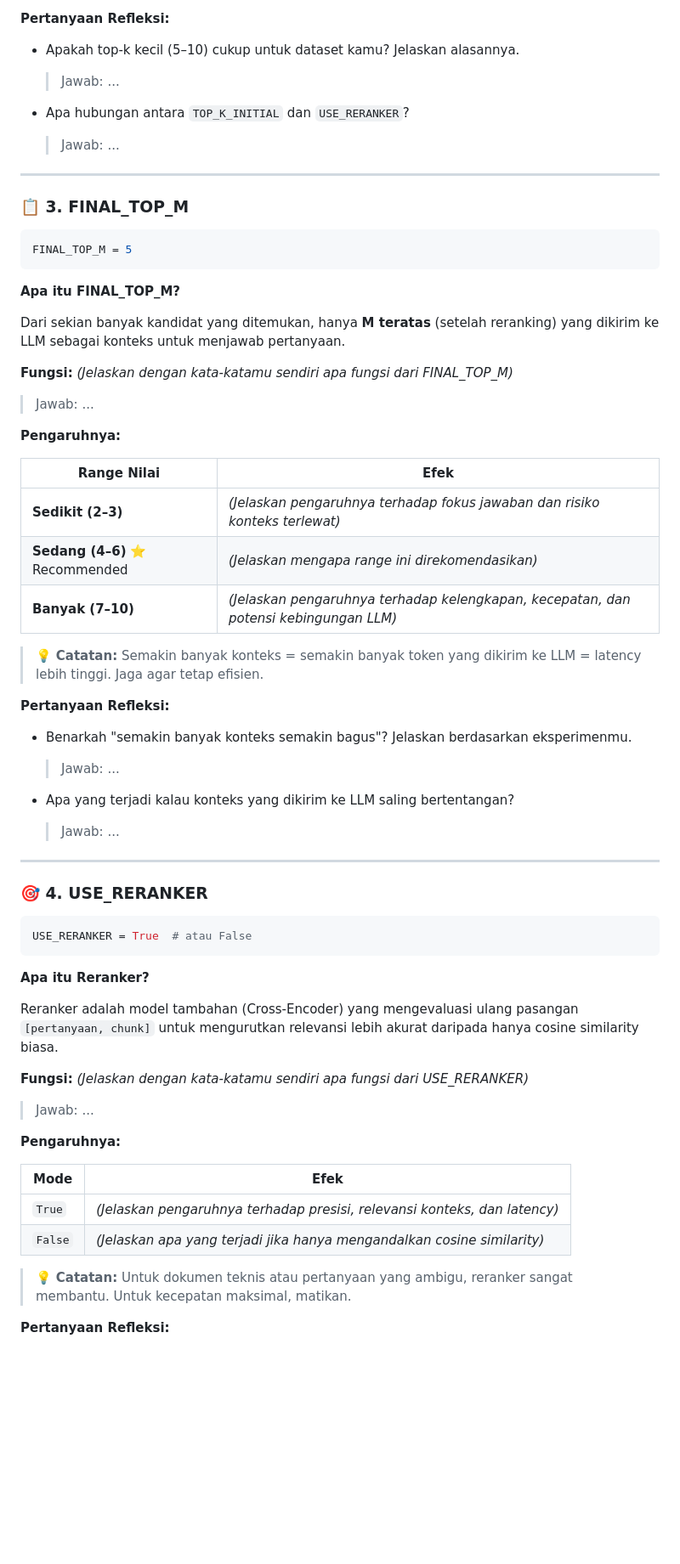
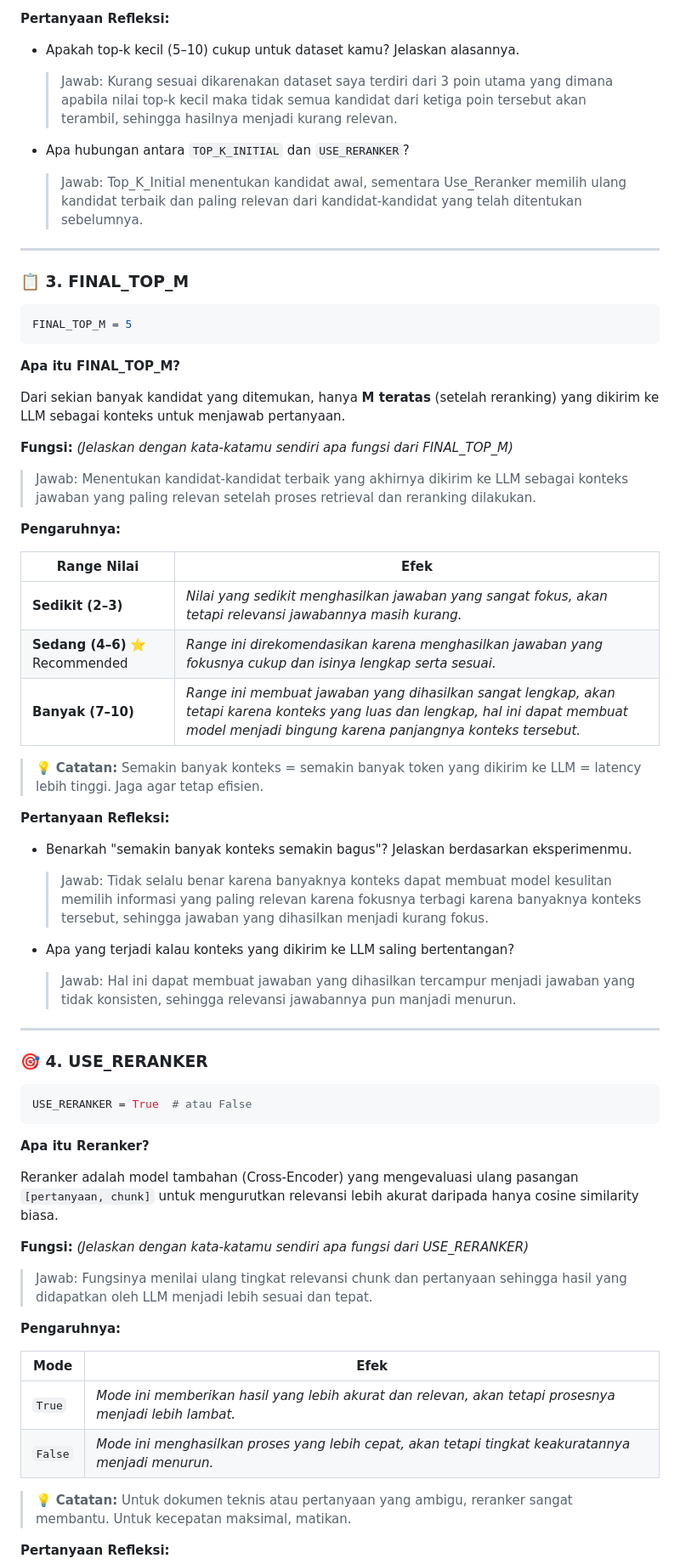
Before and after one commit to JaksonIbo00/tugas-rag-nlp, a Markdown page: README.MD, the part around one of its changes. Shown at 85% size. Rendered like a GitHub page; blank space fills up the shorter version.

```diff
--- a/README.MD
+++ b/README.MD
@@ -100,10 +99,10 @@ Setelah pertanyaan diubah jadi vektor, sistem mencari chunk yang paling mirip. `
 **Pertanyaan Refleksi:**
 
 * Apakah top-k kecil (5–10) cukup untuk dataset kamu? Jelaskan alasannya.
-  > Jawab: ...
+  > Jawab: Kurang sesuai dikarenakan dataset saya terdiri dari 3 poin utama yang dimana apabila nilai top-k kecil maka tidak semua kandidat dari ketiga poin tersebut akan terambil, sehingga hasilnya menjadi kurang relevan.
 
 * Apa hubungan antara `TOP_K_INITIAL` dan `USE_RERANKER`?
-  > Jawab: ...
+  > Jawab: Top_K_Initial menentukan kandidat awal, sementara Use_Reranker memilih ulang kandidat terbaik dan paling relevan dari kandidat-kandidat yang telah ditentukan sebelumnya.
 
 ---
 
@@ -119,25 +118,25 @@ Dari sekian banyak kandidat yang ditemukan, hanya **M teratas** (setelah reranki
 
 **Fungsi:** *(Jelaskan dengan kata-katamu sendiri apa fungsi dari FINAL_TOP_M)*
 
-> Jawab: ...
+> Jawab: Menentukan kandidat-kandidat terbaik yang akhirnya dikirim ke LLM sebagai konteks jawaban yang paling relevan setelah proses retrieval dan reranking dilakukan.
 
 **Pengaruhnya:**
 
 | Range Nilai | Efek |
 | --- | --- |
-| **Sedikit (2–3)** | *(Jelaskan pengaruhnya terhadap fokus jawaban dan risiko konteks terlewat)* |
-| **Sedang (4–6)** ⭐ Recommended | *(Jelaskan mengapa range ini direkomendasikan)* |
-| **Banyak (7–10)** | *(Jelaskan pengaruhnya terhadap kelengkapan, kecepatan, dan potensi kebingungan LLM)* |
+| **Sedikit (2–3)** | *Nilai yang sedikit menghasilkan jawaban yang sangat fokus, akan tetapi relevansi jawabannya masih kurang.* |
+| **Sedang (4–6)** ⭐ Recommended | *Range ini direkomendasikan karena menghasilkan jawaban yang fokusnya cukup dan isinya lengkap serta sesuai.* |
+| **Banyak (7–10)** | *Range ini membuat jawaban yang dihasilkan sangat lengkap, akan tetapi karena konteks yang luas dan lengkap, hal ini dapat membuat model menjadi bingung karena panjangnya konteks tersebut.* |
 
 > 💡 **Catatan:** Semakin banyak konteks = semakin banyak token yang dikirim ke LLM = latency lebih tinggi. Jaga agar tetap efisien.
 
 **Pertanyaan Refleksi:**
 
 * Benarkah "semakin banyak konteks semakin bagus"? Jelaskan berdasarkan eksperimenmu.
-  > Jawab: ...
+  > Jawab: Tidak selalu benar karena banyaknya konteks dapat membuat model kesulitan memilih informasi yang paling relevan karena fokusnya terbagi karena banyaknya konteks tersebut, sehingga jawaban yang dihasilkan menjadi kurang fokus.
 
 * Apa yang terjadi kalau konteks yang dikirim ke LLM saling bertentangan?
-  > Jawab: ...
+  > Jawab: Hal ini dapat membuat jawaban yang dihasilkan tercampur menjadi jawaban yang tidak konsisten, sehingga relevansi jawabannya pun manjadi menurun.
 
 ---
 
@@ -153,14 +152,14 @@ Reranker adalah model tambahan (Cross-Encoder) yang mengevaluasi ulang pasangan
 
 **Fungsi:** *(Jelaskan dengan kata-katamu sendiri apa fungsi dari USE_RERANKER)*
 
-> Jawab: ...
+> Jawab: Fungsinya menilai ulang tingkat relevansi chunk dan pertanyaan sehingga hasil yang didapatkan oleh LLM menjadi lebih sesuai dan tepat.
 
 **Pengaruhnya:**
 
 | Mode | Efek |
 | --- | --- |
-| `True` | *(Jelaskan pengaruhnya terhadap presisi, relevansi konteks, dan latency)* |
-| `False` | *(Jelaskan apa yang terjadi jika hanya mengandalkan cosine similarity)* |
+| `True` | *Mode ini memberikan hasil yang lebih akurat dan relevan, akan tetapi prosesnya menjadi lebih lambat.* |
+| `False` | *Mode ini menghasilkan proses yang lebih cepat, akan tetapi tingkat keakuratannya menjadi menurun.* |
 
 > 💡 **Catatan:** Untuk dokumen teknis atau pertanyaan yang ambigu, reranker sangat membantu. Untuk kecepatan maksimal, matikan.
 
```
Also changed, not shown: other parts of README.MD (+26 -27 lines).
